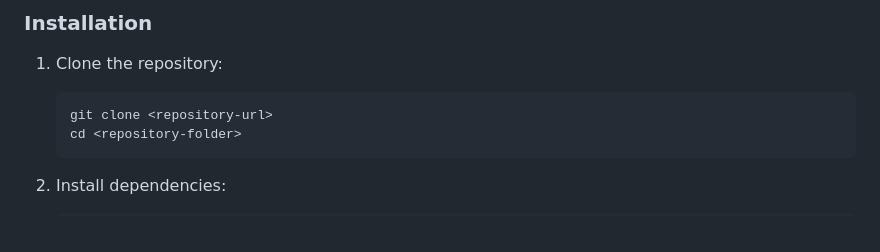
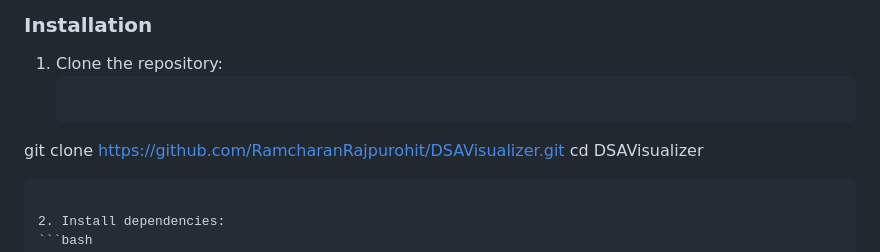
Before and after one commit to RamcharanRajpurohit/DSAVisualizer, a Markdown page: README.md, the part around the change. Rendered like a GitHub page.

````diff
--- a/README.md
+++ b/README.md
@@ -36,8 +36,8 @@ DSA Visualizer is a web-based application designed to help users visualize and i
 
 1. Clone the repository:
    ```bash
-   git clone <repository-url>
-   cd <repository-folder>
+  git clone https://github.com/RamcharanRajpurohit/DSAVisualizer.git
+  cd DSAVisualizer
    ```
 
 2. Install dependencies:
````
